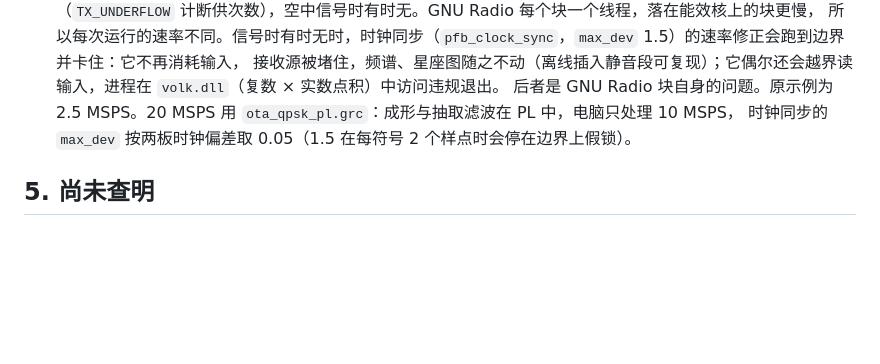
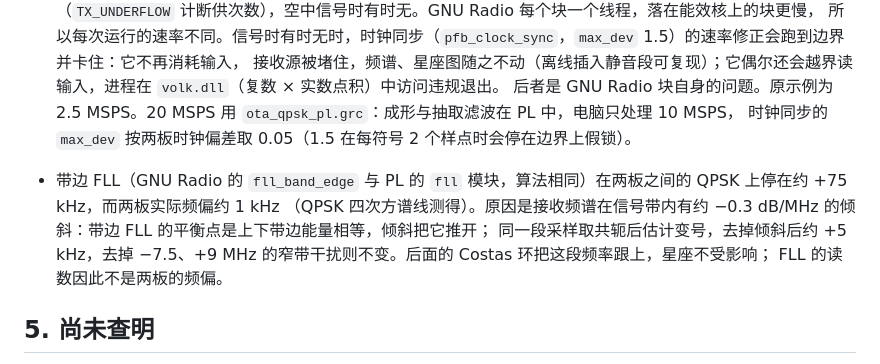
Before and after one commit to Vimcovan/glidelink-sdr, a Markdown page: docs/known_issues.md, the part around the change. GitHub-like rendering; blank space fills up the shorter version.

```diff
--- a/docs/known_issues.md
+++ b/docs/known_issues.md
@@ -121,6 +121,10 @@ Windows 中网卡的名称与对应关系可能改变；板子的地址（192.16
   接收源被堵住，频谱、星座图随之不动（离线插入静音段可复现）；它偶尔还会越界读输入，进程在 `volk.dll`（复数 × 实数点积）中访问违规退出。
   后者是 GNU Radio 块自身的问题。原示例为 2.5 MSPS。20 MSPS 用 `ota_qpsk_pl.grc`：成形与抽取滤波在 PL 中，电脑只处理 10 MSPS，
   时钟同步的 `max_dev` 按两板时钟偏差取 0.05（1.5 在每符号 2 个样点时会停在边界上假锁）。
+- 带边 FLL（GNU Radio 的 `fll_band_edge` 与 PL 的 `fll` 模块，算法相同）在两板之间的 QPSK 上停在约 +75 kHz，而两板实际频偏约 1 kHz
+  （QPSK 四次方谱线测得）。原因是接收频谱在信号带内有约 −0.3 dB/MHz 的倾斜：带边 FLL 的平衡点是上下带边能量相等，倾斜把它推开；
+  同一段采样取共轭后估计变号，去掉倾斜后约 +5 kHz，去掉 −7.5、+9 MHz 的窄带干扰则不变。后面的 Costas 环把这段频率跟上，星座不受影响；
+  FLL 的读数因此不是两板的频偏。
 
 ## 5. 尚未查明
 
```
Also changed, not shown: sw/gr-glidelink/README.md (+7 -0 lines), docs/img/ota_qpsk_plrx.png (added), 17 other files.
